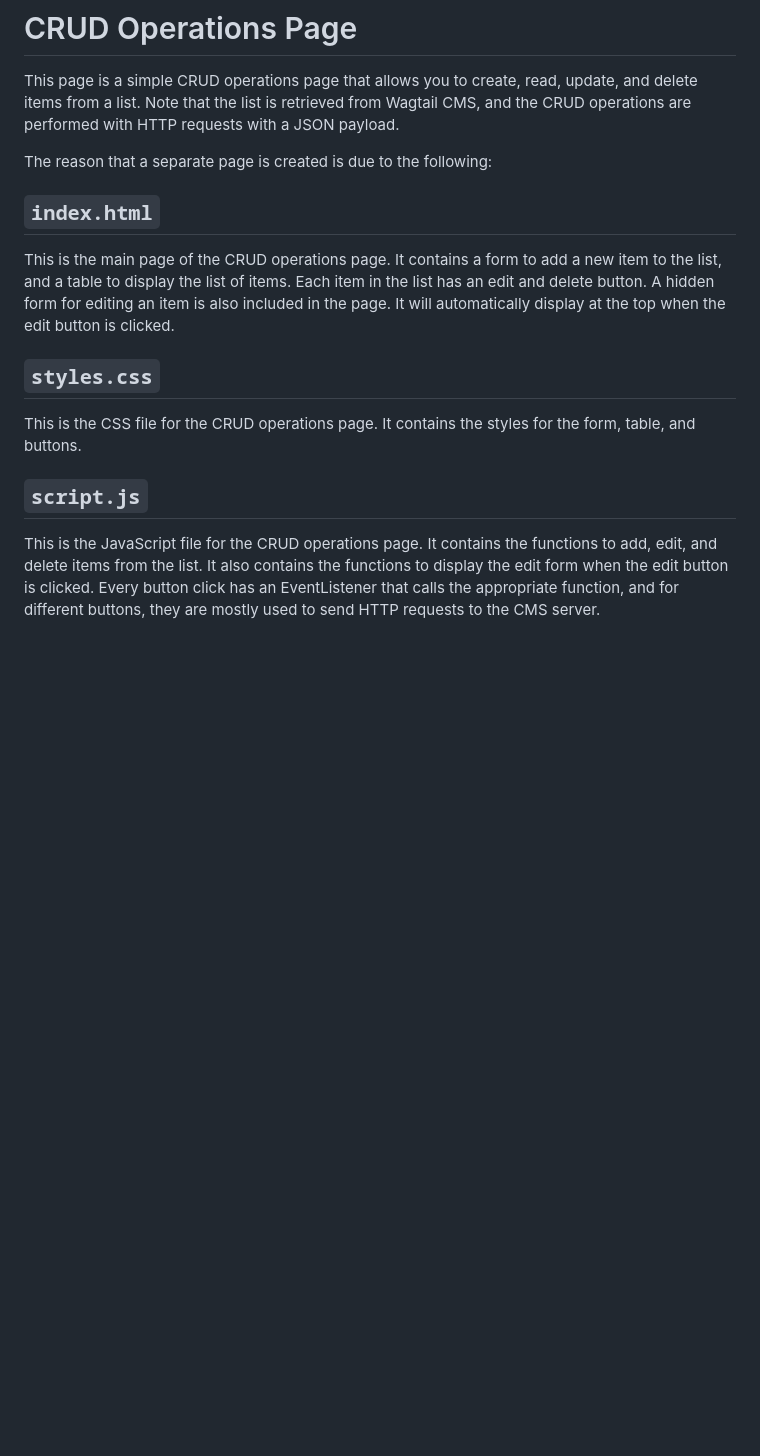
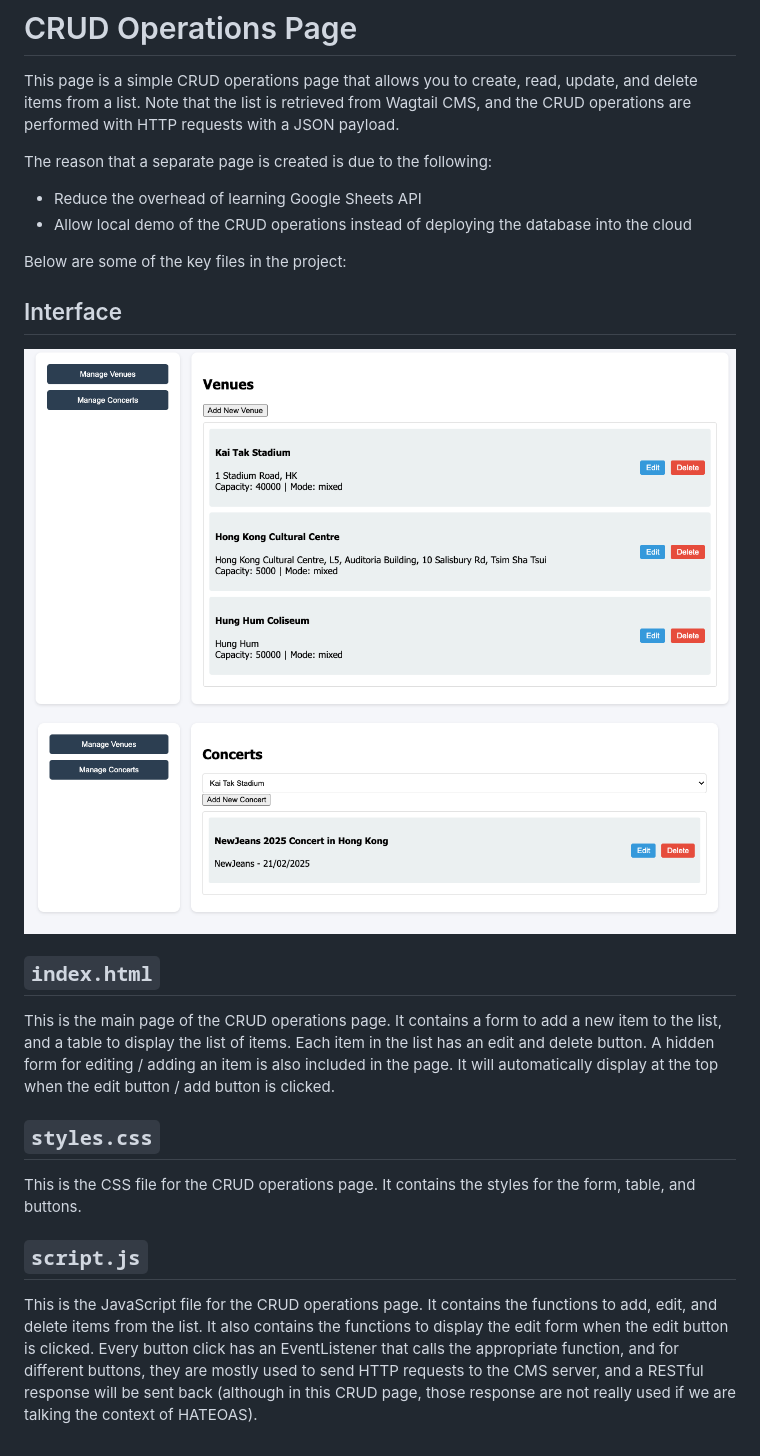
Before and after one commit to pvpswaghd/concert-cms, a Markdown page: crud-js/README.md, the part around the change. GitHub-like rendering; pictures changed too: resources/crud-concert-interface.png (added), resources/crud-interface.png (added); blank space fills up the shorter version.

Commit message:
chore: updated readme and attached some photos

```diff
--- a/crud-js/README.md
+++ b/crud-js/README.md
@@ -4,10 +4,20 @@ This page is a simple CRUD operations page that allows you to create, read, upda
 
 The reason that a separate page is created is due to the following:
 
+- Reduce the overhead of learning Google Sheets API
+- Allow local demo of the CRUD operations instead of deploying the database into the cloud
+
+Below are some of the key files in the project:
+
+## Interface
+
+<img src="../resources/crud-interface.png" alt="crud-interface" width="1000"/>
+<img src="../resources/crud-concert-interface.png" alt="crud-interface" width="1000"/>
+
 ## `index.html`
 
 This is the main page of the CRUD operations page. It contains a form to add a new item to the list, and a table to display the list of items. Each item in the list has an edit and delete button.
-A hidden form for editing an item is also included in the page. It will automatically display at the top when the edit button is clicked.
+A hidden form for editing / adding an item is also included in the page. It will automatically display at the top when the edit button / add button is clicked.
 
 ## `styles.css`
 
@@ -15,4 +25,4 @@ This is the CSS file for the CRUD operations page. It contains the styles for th
 
 ## `script.js`
 
-This is the JavaScript file for the CRUD operations page. It contains the functions to add, edit, and delete items from the list. It also contains the functions to display the edit form when the edit button is clicked. Every button click has an EventListener that calls the appropriate function, and for different buttons, they are mostly used to send HTTP requests to the CMS server.
+This is the JavaScript file for the CRUD operations page. It contains the functions to add, edit, and delete items from the list. It also contains the functions to display the edit form when the edit button is clicked. Every button click has an EventListener that calls the appropriate function, and for different buttons, they are mostly used to send HTTP requests to the CMS server, and a RESTful response will be sent back (although in this CRUD page, those response are not really used if we are talking the context of HATEOAS).
```
Also changed, not shown: README.md (+0 -1 lines), 1 other file.
